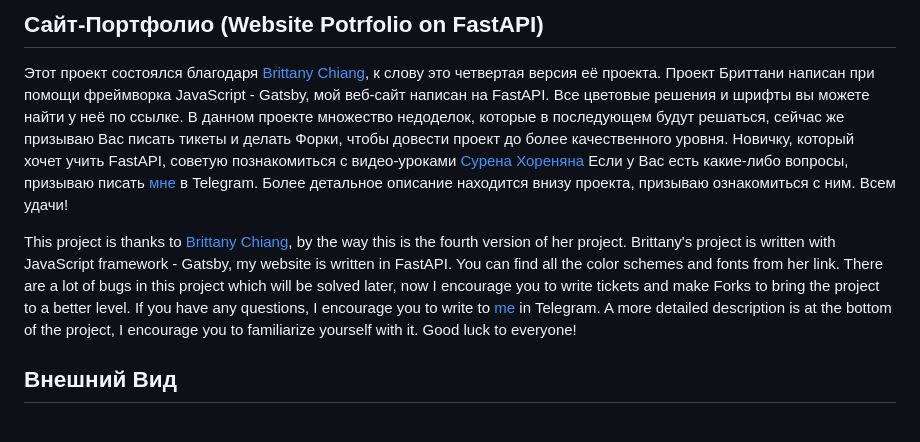
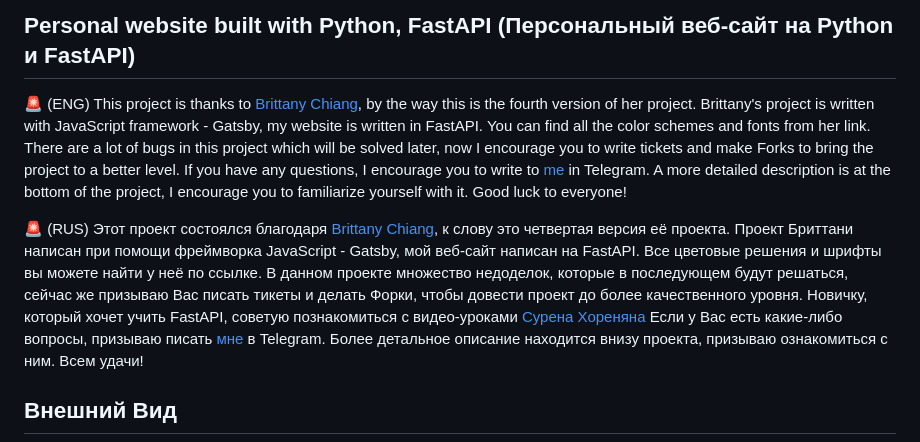
Before and after one commit to heavenyoung1/fast_api_test, a Markdown page: README.md, the part around the change printed below. Rendered like a GitHub page.

Commit message:
Обновление readme

```diff
--- a/README.md
+++ b/README.md
@@ -1,13 +1,13 @@
-## Сайт-Портфолио (Website Potrfolio on FastAPI)
+## Personal website built with Python, FastAPI (Персональный веб-сайт на Python и FastAPI)
 
-Этот проект состоялся благодаря [Brittany Chiang](https://github.com/bchiang7/v4), к слову это четвертая версия её проекта. Проект Бриттани написан при помощи фреймворка JavaScript - Gatsby, мой веб-сайт написан на FastAPI. Вcе цветовые решения и шрифты вы можете найти у неё по ссылке. В данном проекте множество недоделок, которые в последующем будут решаться, сейчас же призываю Вас писать тикеты и делать Форки, чтобы довести проект до более качественного уровня.
+🚨 (ENG) This project is thanks to [Brittany Chiang](https://github.com/bchiang7/v4), by the way this is the fourth version of her project. Brittany's project is written with JavaScript framework - Gatsby, my website is written in FastAPI. You can find all the color schemes and fonts from her link. There are a lot of bugs in this project which will be solved later, now I encourage you to write tickets and make Forks to bring the project to a better level.
+If you have any questions, I encourage you to write to [me](https://t.me/heavenyoung) in Telegram.
+A more detailed description is at the bottom of the project, I encourage you to familiarize yourself with it. Good luck to everyone!
+
+🚨 (RUS) Этот проект состоялся благодаря [Brittany Chiang](https://github.com/bchiang7/v4), к слову это четвертая версия её проекта. Проект Бриттани написан при помощи фреймворка JavaScript - Gatsby, мой веб-сайт написан на FastAPI. Вcе цветовые решения и шрифты вы можете найти у неё по ссылке. В данном проекте множество недоделок, которые в последующем будут решаться, сейчас же призываю Вас писать тикеты и делать Форки, чтобы довести проект до более качественного уровня.
 Новичку, который хочет учить FastAPI, советую познакомиться с видео-уроками [Сурена Хореняна](https://www.youtube.com/watch?v=z4pbneT6SLw&list=PLYnH8mpFQ4akzzS1D9IHkMuXacb-bD4Cl&index=1)
 Если у Вас есть какие-либо вопросы, призываю писать [мне](https://t.me/heavenyoung) в Telegram.
 Более детальное описание находится внизу проекта, призываю ознакомиться с ним. Всем удачи!
-
-This project is thanks to [Brittany Chiang](https://github.com/bchiang7/v4), by the way this is the fourth version of her project. Brittany's project is written with JavaScript framework - Gatsby, my website is written in FastAPI. You can find all the color schemes and fonts from her link. There are a lot of bugs in this project which will be solved later, now I encourage you to write tickets and make Forks to bring the project to a better level.
-If you have any questions, I encourage you to write to [me](https://t.me/heavenyoung) in Telegram.
-A more detailed description is at the bottom of the project, I encourage you to familiarize yourself with it. Good luck to everyone!
 
 ## Внешний Вид
 <picture>
```
Also changed, not shown: other parts of README.md (+3 -3 lines).
